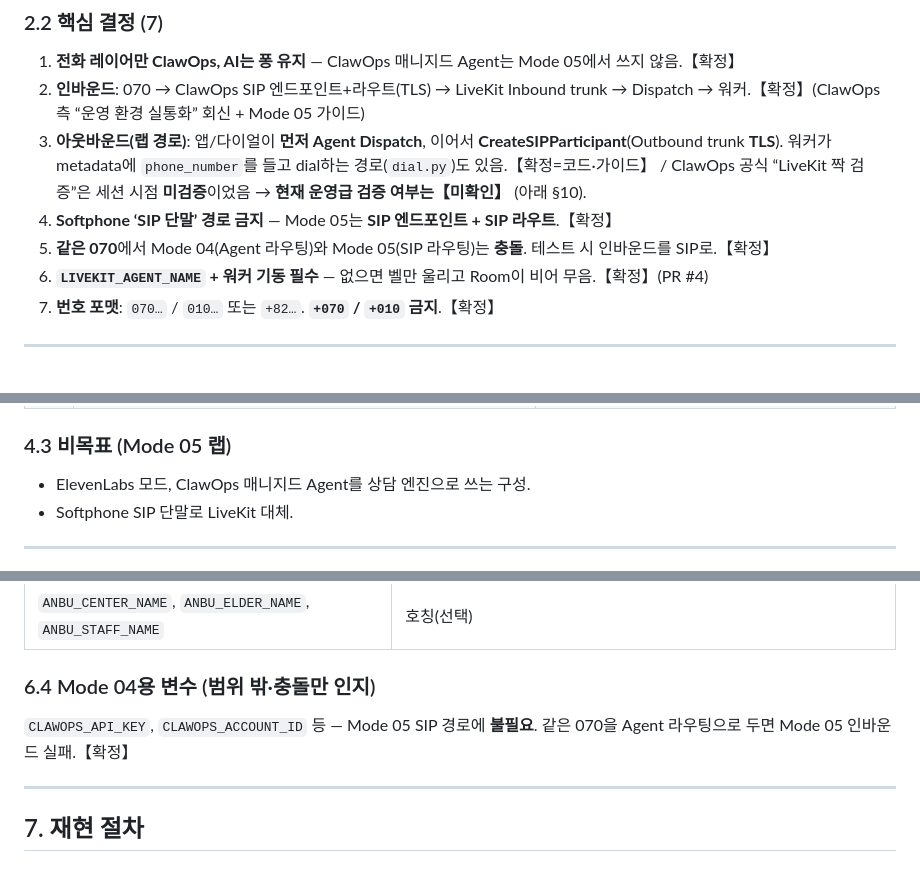
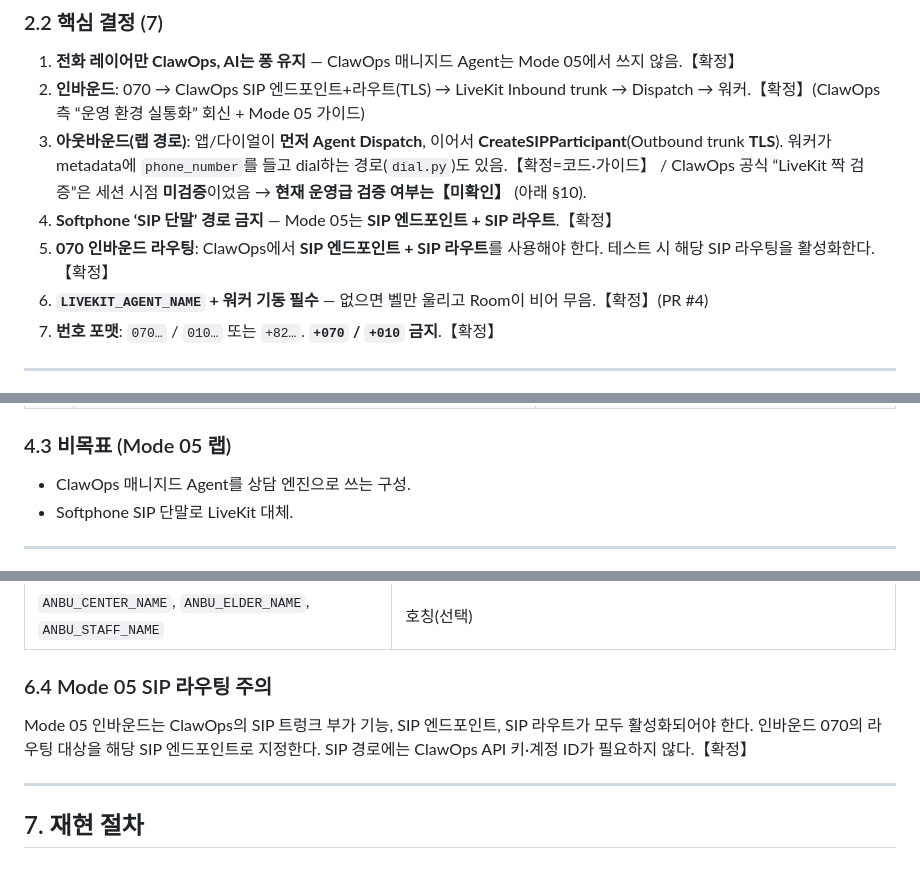
Before and after one commit to HackerCIS/voiceTEST, a Markdown page: docs/05-Mode05_노인콜_개발자_인수인계_v1.md, 3 parts joined by grey strips. Rendered like a GitHub page.

Commit message:
docs: Mode 05 인수인계에서 다른 모드 언급 정리

```diff
--- a/docs/05-Mode05_노인콜_개발자_인수인계_v1.md
+++ b/docs/05-Mode05_노인콜_개발자_인수인계_v1.md
@@ -68,7 +67,7 @@ Mode 05만 필요한 개발자가 **로컬에서 인·아웃바운드 전화를
 2. **인바운드**: 070 → ClawOps SIP 엔드포인트+라우트(TLS) → LiveKit Inbound trunk → Dispatch → 워커.【확정】(ClawOps 측 “운영 환경 실통화” 회신 + Mode 05 가이드)
 3. **아웃바운드(랩 경로)**: 앱/다이얼이 **먼저 Agent Dispatch**, 이어서 **CreateSIPParticipant**(Outbound trunk **TLS**). 워커가 metadata에 `phone_number`를 들고 dial하는 경로(`dial.py`)도 있음.【확정=코드·가이드】 / ClawOps 공식 “LiveKit 짝 검증”은 세션 시점 **미검증**이었음 → **현재 운영급 검증 여부는【미확인】** (아래 §10).
 4. **Softphone ‘SIP 단말’ 경로 금지** — Mode 05는 **SIP 엔드포인트 + SIP 라우트**.【확정】
-5. **같은 070**에서 Mode 04(Agent 라우팅)와 Mode 05(SIP 라우팅)는 **충돌**. 테스트 시 인바운드를 SIP로.【확정】
+5. **070 인바운드 라우팅**: ClawOps에서 **SIP 엔드포인트 + SIP 라우트**를 사용해야 한다. 테스트 시 해당 SIP 라우팅을 활성화한다.【확정】
 6. **`LIVEKIT_AGENT_NAME` + 워커 기동 필수** — 없으면 벨만 울리고 Room이 비어 무음.【확정】(PR #4)
 7. **번호 포맷**: `070…` / `010…` 또는 `+82…`. **`+070` / `+010` 금지**.【확정】
 
@@ -133,7 +132,7 @@ Mode 05만 필요한 개발자가 **로컬에서 인·아웃바운드 전화를
 
 ### 4.3 비목표 (Mode 05 랩)
 
-- ElevenLabs 모드, ClawOps 매니지드 Agent를 상담 엔진으로 쓰는 구성.
+- ClawOps 매니지드 Agent를 상담 엔진으로 쓰는 구성.
 - Softphone SIP 단말로 LiveKit 대체.
 
 ---
@@ -241,9 +240,9 @@ Mode 05만 필요한 개발자가 **로컬에서 인·아웃바운드 전화를
 | `OPENAI_REALTIME_INSTRUCTIONS` / `_INBOUND` / `_OUTBOUND` | 프롬프트 오버라이드(선택) |
 | `ANBU_CENTER_NAME`, `ANBU_ELDER_NAME`, `ANBU_STAFF_NAME` | 호칭(선택) |
 
-### 6.4 Mode 04용 변수 (범위 밖·충돌만 인지)
+### 6.4 Mode 05 SIP 라우팅 주의
 
-`CLAWOPS_API_KEY`, `CLAWOPS_ACCOUNT_ID` 등 — Mode 05 SIP 경로에 **불필요**. 같은 070을 Agent 라우팅으로 두면 Mode 05 인바운드 실패.【확정】
+Mode 05 인바운드는 ClawOps의 SIP 트렁크 부가 기능, SIP 엔드포인트, SIP 라우트가 모두 활성화되어야 한다. 인바운드 070의 라우팅 대상을 해당 SIP 엔드포인트로 지정한다. SIP 경로에는 ClawOps API 키·계정 ID가 필요하지 않다.【확정】
 
 ---
 
```
Also changed, not shown: other parts of docs/05-Mode05_노인콜_개발자_인수인계_v1.md (+6 -7 lines).
